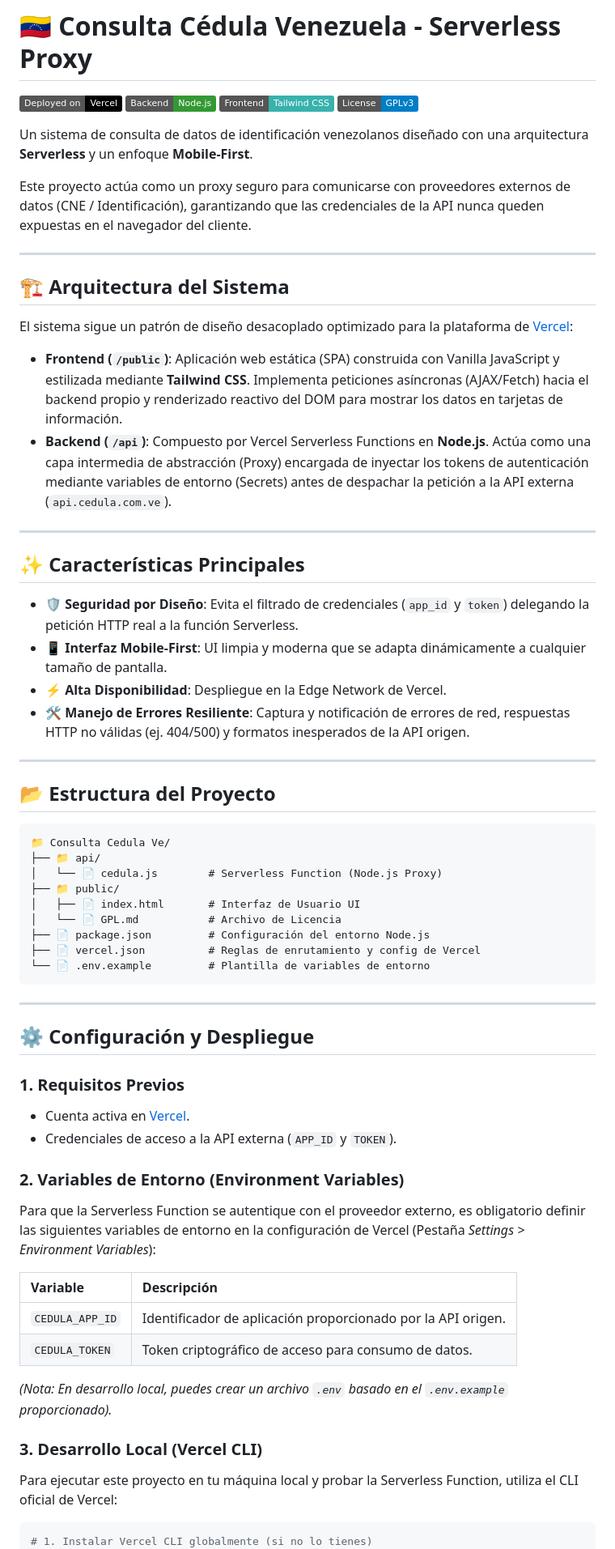
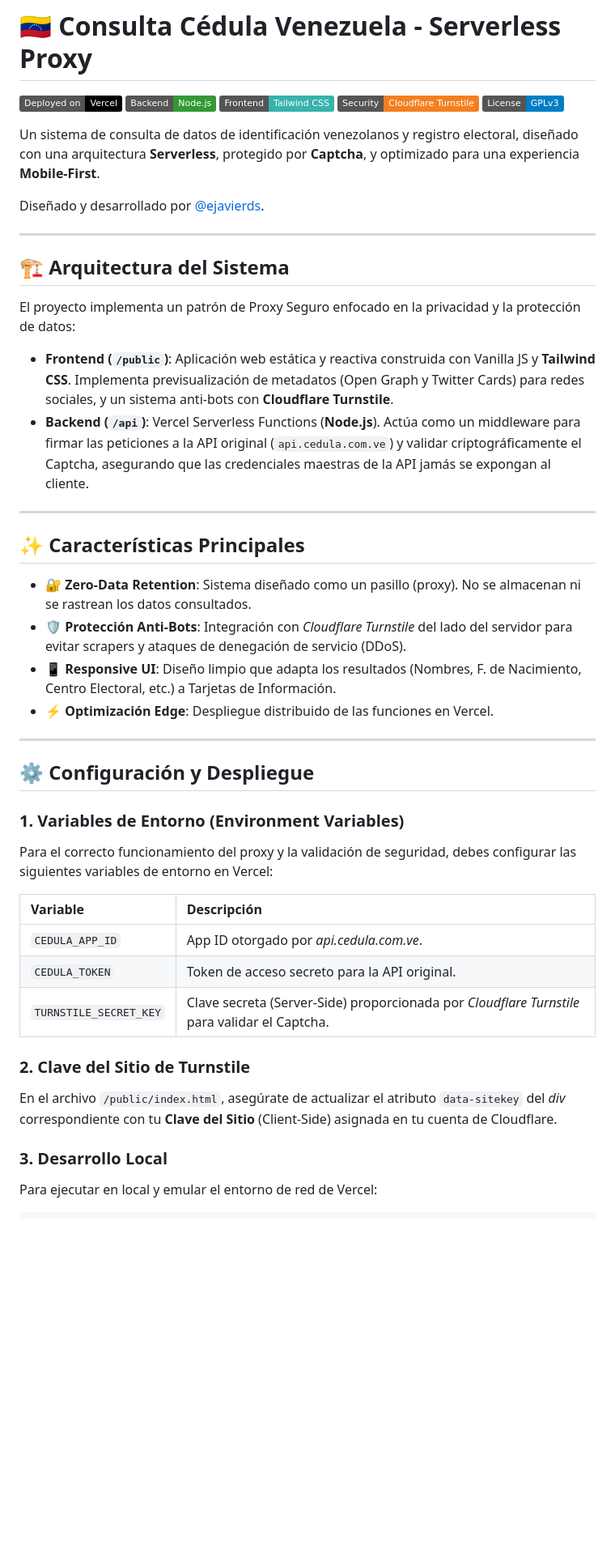
Before and after one commit to ejavierds/consultacedulave, a Markdown page: README.md, the part around one of its changes. Shown at 81% size. Rendered like a GitHub page; badges without logos; blank space fills up the shorter version.

````diff
--- a/README.md
+++ b/README.md
@@ -3,68 +3,49 @@
 ![Vercel](https://img.shields.io/badge/Deployed_on-Vercel-black?logo=vercel&logoColor=white)
 ![Node.js](https://img.shields.io/badge/Backend-Node.js-339933?logo=nodedotjs&logoColor=white)
 ![Tailwind CSS](https://img.shields.io/badge/Frontend-Tailwind_CSS-38B2AC?logo=tailwind-css&logoColor=white)
+![Cloudflare](https://img.shields.io/badge/Security-Cloudflare_Turnstile-F38020?logo=cloudflare&logoColor=white)
 ![License](https://img.shields.io/badge/License-GPLv3-blue.svg)
 
-Un sistema de consulta de datos de identificación venezolanos diseñado con una arquitectura **Serverless** y un enfoque **Mobile-First**.
+Un sistema de consulta de datos de identificación venezolanos y registro electoral, diseñado con una arquitectura **Serverless**, protegido por **Captcha**, y optimizado para una experiencia **Mobile-First**.
 
-Este proyecto actúa como un proxy seguro para comunicarse con proveedores externos de datos (CNE / Identificación), garantizando que las credenciales de la API nunca queden expuestas en el navegador del cliente.
+Diseñado y desarrollado por [@ejavierds](https://ejavierds.vercel.app).
 
 ---
 
 ## 🏗️ Arquitectura del Sistema
 
-El sistema sigue un patrón de diseño desacoplado optimizado para la plataforma de [Vercel](https://vercel.com/):
+El proyecto implementa un patrón de Proxy Seguro enfocado en la privacidad y la protección de datos:
 
-- **Frontend (`/public`)**: Aplicación web estática (SPA) construida con Vanilla JavaScript y estilizada mediante **Tailwind CSS**. Implementa peticiones asíncronas (AJAX/Fetch) hacia el backend propio y renderizado reactivo del DOM para mostrar los datos en tarjetas de información.
-- **Backend (`/api`)**: Compuesto por Vercel Serverless Functions en **Node.js**. Actúa como una capa intermedia de abstracción (Proxy) encargada de inyectar los tokens de autenticación mediante variables de entorno (Secrets) antes de despachar la petición a la API externa (`api.cedula.com.ve`).
+- **Frontend (`/public`)**: Aplicación web estática y reactiva construida con Vanilla JS y **Tailwind CSS**. Implementa previsualización de metadatos (Open Graph y Twitter Cards) para redes sociales, y un sistema anti-bots con **Cloudflare Turnstile**.
+- **Backend (`/api`)**: Vercel Serverless Functions (**Node.js**). Actúa como un middleware para firmar las peticiones a la API original (`api.cedula.com.ve`) y validar criptográficamente el Captcha, asegurando que las credenciales maestras de la API jamás se expongan al cliente.
 
 ---
 
 ## ✨ Características Principales
 
-- 🛡️ **Seguridad por Diseño**: Evita el filtrado de credenciales (`app_id` y `token`) delegando la petición HTTP real a la función Serverless.
-- 📱 **Interfaz Mobile-First**: UI limpia y moderna que se adapta dinámicamente a cualquier tamaño de pantalla.
-- ⚡ **Alta Disponibilidad**: Despliegue en la Edge Network de Vercel.
-- 🛠️ **Manejo de Errores Resiliente**: Captura y notificación de errores de red, respuestas HTTP no válidas (ej. 404/500) y formatos inesperados de la API origen.
-
----
-
-## 📂 Estructura del Proyecto
-
-```text
-📁 Consulta Cedula Ve/
-├── 📁 api/
-│   └── 📄 cedula.js        # Serverless Function (Node.js Proxy)
-├── 📁 public/
-│   ├── 📄 index.html       # Interfaz de Usuario UI
-│   └── 📄 GPL.md           # Archivo de Licencia
-├── 📄 package.json         # Configuración del entorno Node.js
-├── 📄 vercel.json          # Reglas de enrutamiento y config de Vercel
-└── 📄 .env.example         # Plantilla de variables de entorno
-```
+- 🔐 **Zero-Data Retention**: Sistema diseñado como un pasillo (proxy). No se almacenan ni se rastrean los datos consultados.
+- 🛡️ **Protección Anti-Bots**: Integración con *Cloudflare Turnstile* del lado del servidor para evitar scrapers y ataques de denegación de servicio (DDoS).
+- 📱 **Responsive UI**: Diseño limpio que adapta los resultados (Nombres, F. de Nacimiento, Centro Electoral, etc.) a Tarjetas de Información.
+- ⚡ **Optimización Edge**: Despliegue distribuido de las funciones en Vercel.
 
 ---
 
 ## ⚙️ Configuración y Despliegue
 
-### 1. Requisitos Previos
-* Cuenta activa en [Vercel](https://vercel.com/).
-* Credenciales de acceso a la API externa (`APP_ID` y `TOKEN`).
+### 1. Variables de Entorno (Environment Variables)
 
-### 2. Variables de Entorno (Environment Variables)
-Para que la Serverless Function se autentique con el proveedor externo, es obligatorio definir las siguientes variables de entorno en la configuración de Vercel (Pestaña *Settings > Environment Variables*):
+Para el correcto funcionamiento del proxy y la validación de seguridad, debes configurar las siguientes variables de entorno en Vercel:
 
 | Variable | Descripción |
 | :--- | :--- |
-| `CEDULA_APP_ID` | Identificador de aplicación proporcionado por la API origen. |
-| `CEDULA_TOKEN` | Token criptográfico de acceso para consumo de datos. |
+| `CEDULA_APP_ID` | App ID otorgado por *api.cedula.com.ve*. |
+| `CEDULA_TOKEN` | Token de acceso secreto para la API original. |
+| `TURNSTILE_SECRET_KEY` | Clave secreta (Server-Side) proporcionada por *Cloudflare Turnstile* para validar el Captcha. |
 
-*(Nota: En desarrollo local, puedes crear un archivo `.env` basado en el `.env.example` proporcionado).*
+### 2. Clave del Sitio de Turnstile
+En el archivo `/public/index.html`, asegúrate de actualizar el atributo `data-sitekey` del *div* correspondiente con tu **Clave del Sitio** (Client-Side) asignada en tu cuenta de Cloudflare.
 
-### 3. Desarrollo Local (Vercel CLI)
-
-Para ejecutar este proyecto en tu máquina local y probar la Serverless Function, utiliza el CLI oficial de Vercel:
-
+### 3. Desarrollo Local
+Para ejecutar en local y emular el entorno de red de Vercel:
 ```bash
-# 1. Instalar Vercel CLI globalmente (si no lo tienes)
 npm i -g vercel
````
Also changed, not shown: other parts of README.md (+1 -5 lines).
